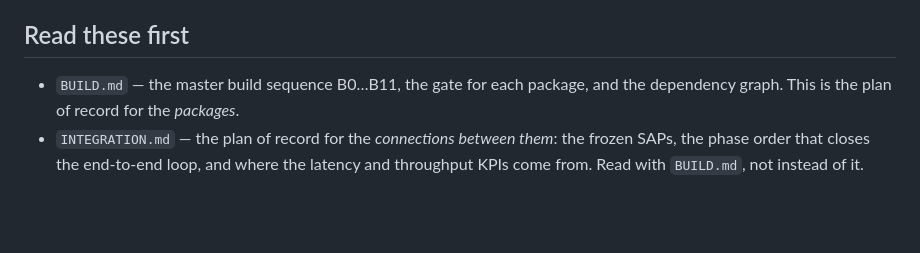
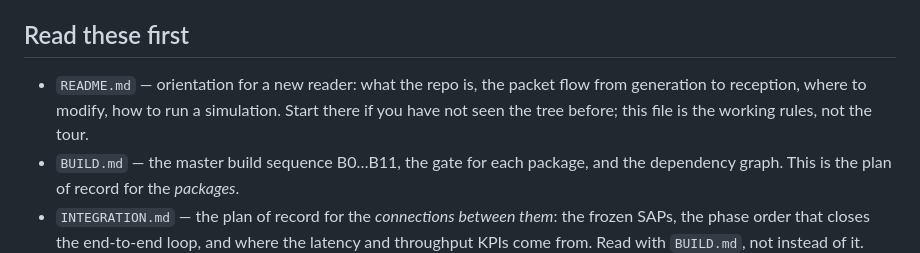
Before and after one commit to saidur-rahman-shaown/nr-sidelink, a Markdown page: CLAUDE.md, the part around the change. Drawn GitHub-style; blank space fills up the shorter version.

```diff
--- a/CLAUDE.md
+++ b/CLAUDE.md
@@ -7,6 +7,9 @@ throughput** end-to-end, from logical channels at the MAC SAP down through PHY,
 and back up at the receiver.
 
 ## Read these first
+- `README.md` — orientation for a new reader: what the repo is, the packet flow from generation
+  to reception, where to modify, how to run a simulation. Start there if you have not seen the
+  tree before; this file is the working rules, not the tour.
 - `BUILD.md` — the master build sequence B0…B11, the gate for each package, and the dependency
   graph. This is the plan of record for the *packages*.
 - `INTEGRATION.md` — the plan of record for the *connections between them*: the frozen SAPs, the
```
Also changed, not shown: README.md (added, +360 -0 lines).
